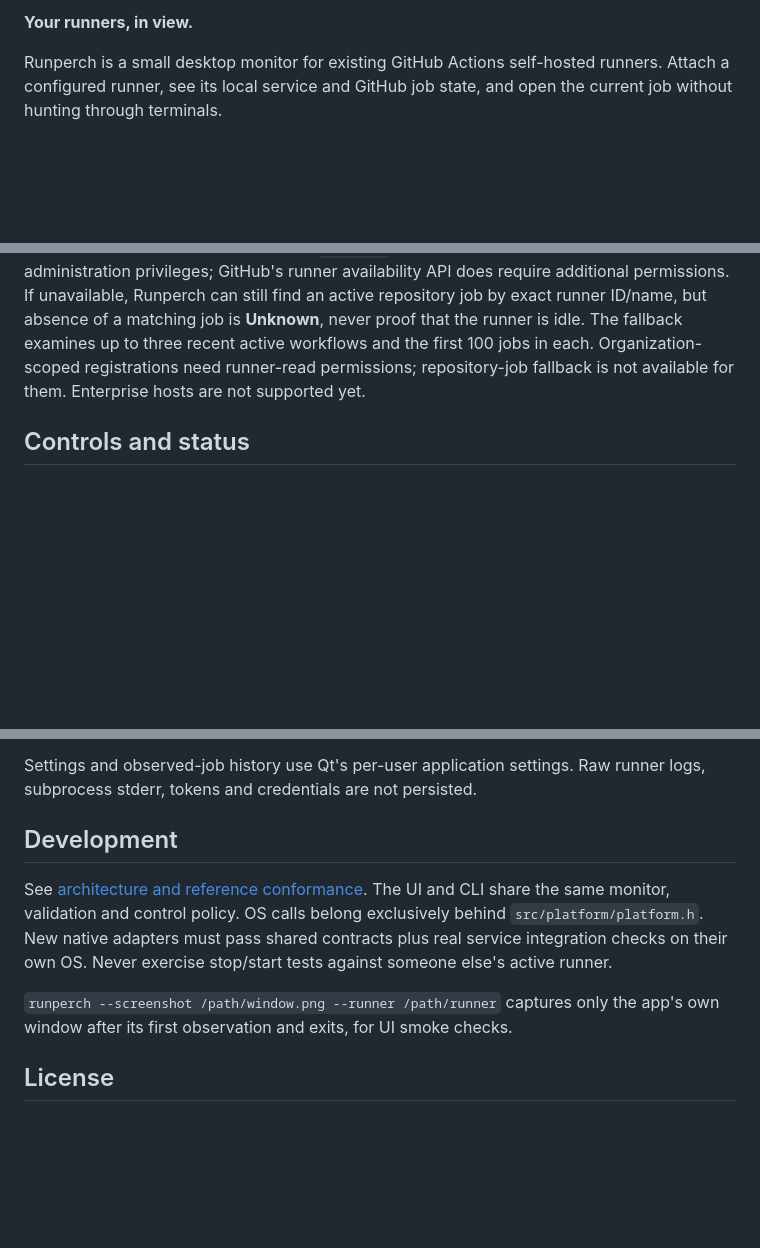
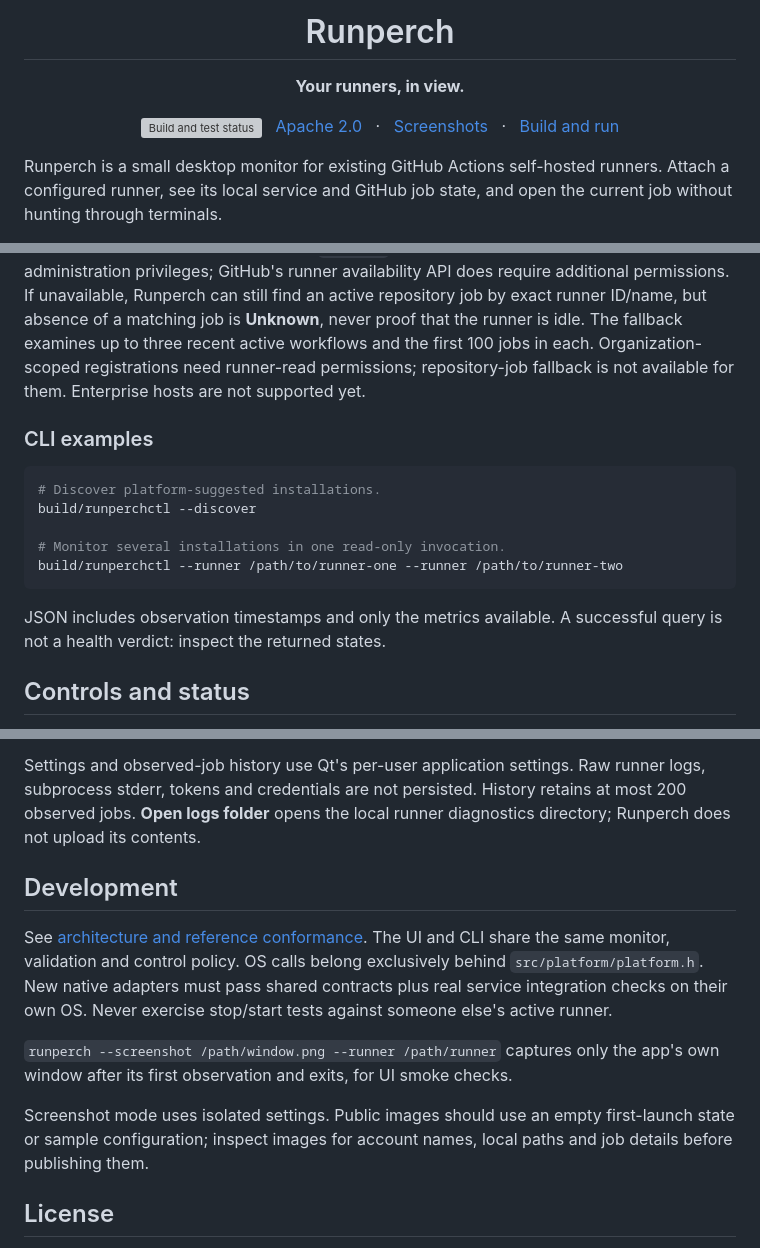
Before and after one commit to FabioLissi/runperch, a Markdown page: README.md, 3 parts joined by grey strips. GitHub-like rendering; blank space fills up the shorter version; grey boxes are pictures that could not be loaded.

````diff
--- a/README.md
+++ b/README.md
@@ -2,5 +2,14 @@
 
-**Your runners, in view.**
+<h1 align="center">Runperch</h1>
+
+<p align="center"><strong>Your runners, in view.</strong></p>
+
+<p align="center">
+  <a href="https://github.com/FabioLissi/runperch/actions/workflows/ci.yml"><img src="https://github.com/FabioLissi/runperch/actions/workflows/ci.yml/badge.svg" alt="Build and test status"></a>
+  &nbsp; <a href="LICENSE">Apache 2.0</a>
+  &nbsp; · &nbsp; <a href="#screenshots">Screenshots</a>
+  &nbsp; · &nbsp; <a href="#build-and-run">Build and run</a>
+</p>
 
 Runperch is a small desktop monitor for existing GitHub Actions self-hosted
 runners. Attach a configured runner, see its local service and GitHub job state,
@@ -56,6 +110,19 @@ examines up to three recent active workflows and the first 100 jobs in each.
 Organization-scoped registrations need runner-read permissions; repository-job
 fallback is not available for them. Enterprise hosts are not supported yet.
 
+### CLI examples
+
+```sh
+# Discover platform-suggested installations.
+build/runperchctl --discover
+
+# Monitor several installations in one read-only invocation.
+build/runperchctl --runner /path/to/runner-one --runner /path/to/runner-two
+```
+
+JSON includes observation timestamps and only the metrics available. A
+successful query is not a health verdict: inspect the returned states.
+
 ## Controls and status
 
 - Service, GitHub connection and job state are separate observations.
@@ -72,6 +139,8 @@ fallback is not available for them. Enterprise hosts are not supported yet.
 
 Settings and observed-job history use Qt's per-user application settings. Raw
 runner logs, subprocess stderr, tokens and credentials are not persisted.
+History retains at most 200 observed jobs. **Open logs folder** opens the local
+runner diagnostics directory; Runperch does not upload its contents.
 
 ## Development
 
@@ -84,6 +153,10 @@ Never exercise stop/start tests against someone else's active runner.
 `runperch --screenshot /path/window.png --runner /path/runner` captures only the
 app's own window after its first observation and exits, for UI smoke checks.
 
+Screenshot mode uses isolated settings. Public images should use an empty
+first-launch state or sample configuration; inspect images for account names,
+local paths and job details before publishing them.
+
 ## License
 
 Runperch is [Apache-2.0](LICENSE). See [NOTICE](NOTICE) and
````
Also changed, not shown: other parts of README.md (+52 -7 lines), assets/screenshots/macos-first-launch.png (added), 1 other file.
